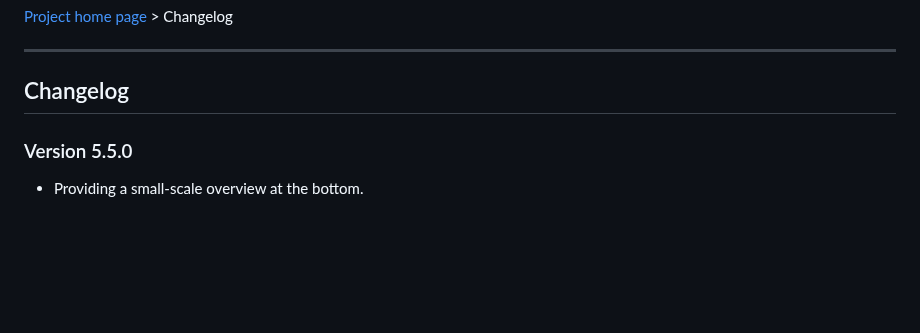
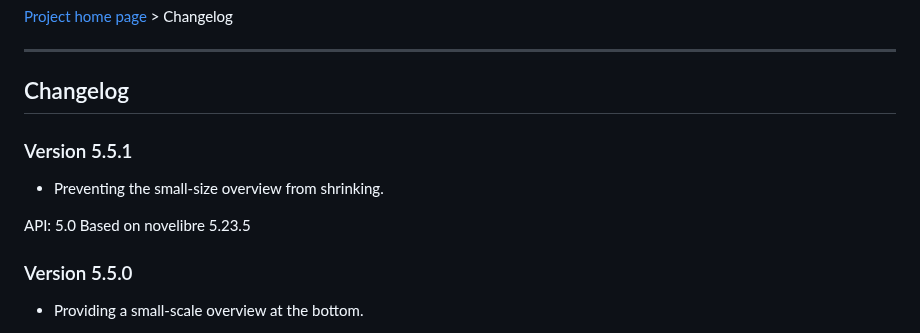
Before and after one commit to peter88213/nv_tlview, a Markdown page: docs/changelog.md, the part around the change. GitHub-like rendering; blank space fills up the shorter version.

Commit message:
Version 5.5.1
- Preventing the small-size overview from shrinking.

API: 5.0
Based on novelibre 5.23.5

```diff
--- a/docs/changelog.md
+++ b/docs/changelog.md
@@ -3,6 +3,14 @@
 ------------------------------------------------------------------------
 
 ## Changelog
+
+
+### Version 5.5.1
+
+- Preventing the small-size overview from shrinking.
+
+API: 5.0
+Based on novelibre 5.23.5
 
 
 ### Version 5.5.0
```
Also changed, not shown: README.md (+6 -6 lines), docs/Screenshots/screen01.png, 10 other files.
